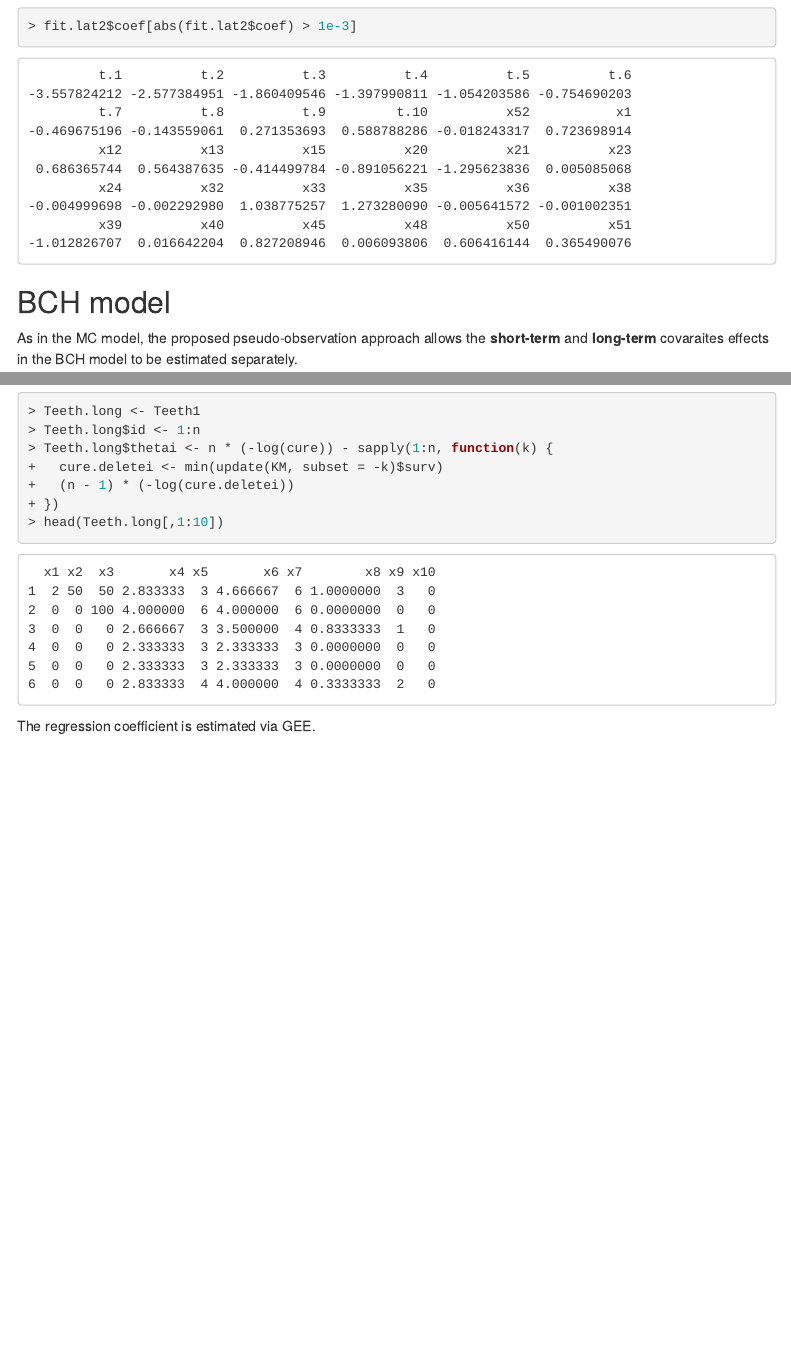
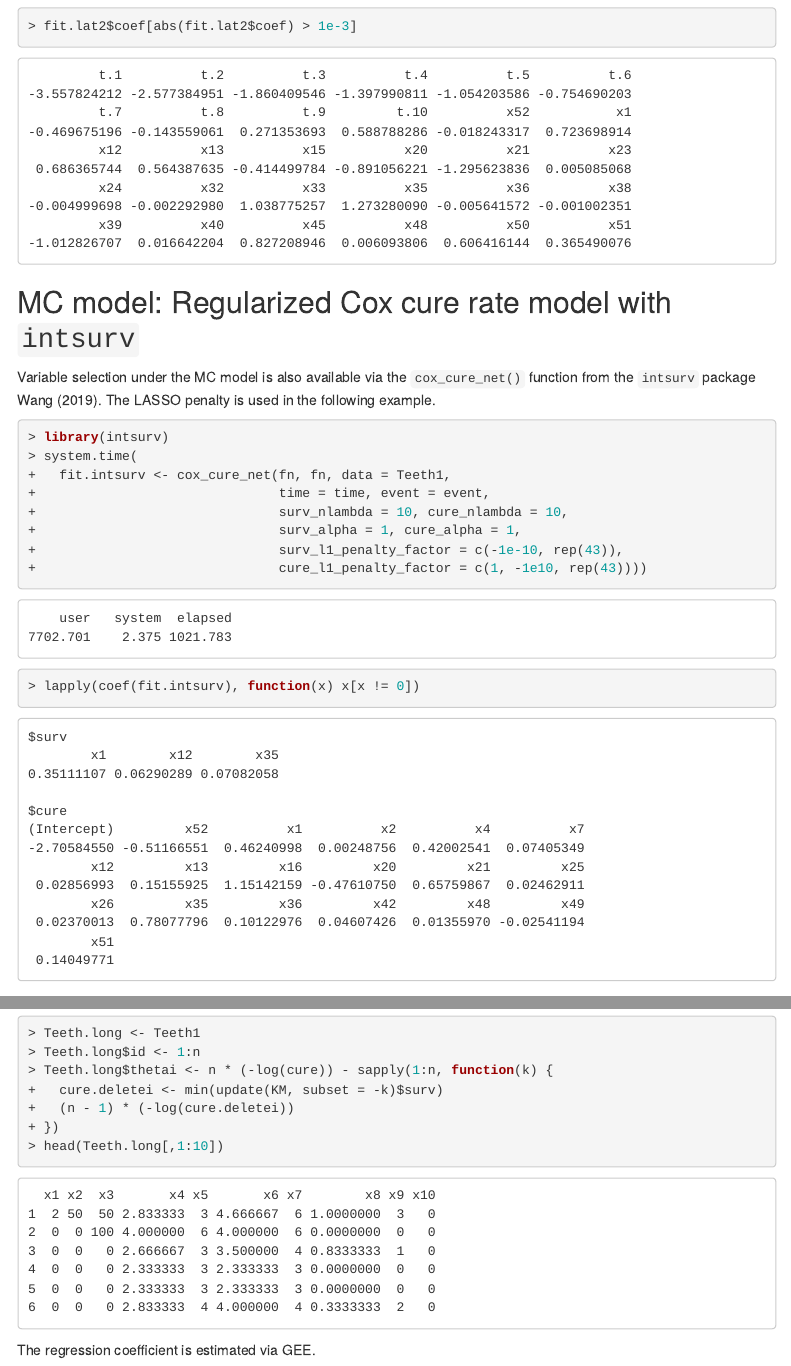
Before and after one commit to stc04003/pseudo-cure, an R Markdown document (Examples/teeth.Rmd): the page in a window 1100 px wide, from 8650 px down before the commit and from 8670 px down after it, so that both start at the same text, and a second part further down, joined at a grey line. The pictures show the output file Examples/teeth.html that the author committed with the source, opened offline; menus at the side of the page are left out.

Commit message:
add intsurv

````diff
--- a/Examples/teeth.Rmd
+++ b/Examples/teeth.Rmd
@@ -303,6 +303,24 @@ fit.lat2$coef[abs(fit.lat2$coef) > 1e-3]
 ```
 
 
+## MC model: Regularized Cox cure rate model with `intsurv`
+
+Variable selection under the MC model is also available via the `cox_cure_net()` function from the `intsurv` package @intsurv-package.
+The LASSO penalty is used in the following example.
+```{R}
+library(intsurv)
+system.time(
+  fit.intsurv <- cox_cure_net(fn, fn, data = Teeth1,
+                              time = time, event = event,
+                              surv_nlambda = 10, cure_nlambda = 10,
+                              surv_alpha = 1, cure_alpha = 1,
+                              surv_l1_penalty_factor = c(-1e-10, rep(43)),
+                              cure_l1_penalty_factor = c(1, -1e10, rep(43))))
+```
+```{R}
+lapply(coef(fit.intsurv), function(x) x[x != 0])
+```
+
 ## BCH model
 
 As in the MC model, the proposed pseudo-observation approach allows the
````
Also changed, not shown: codes/teeth.R (+15 -0 lines), Examples/e1684.html, Examples/teeth.html.
